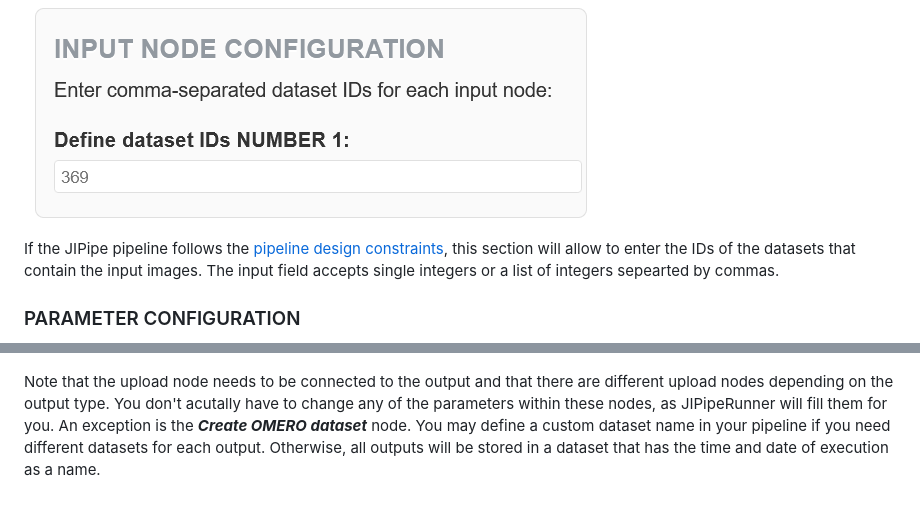
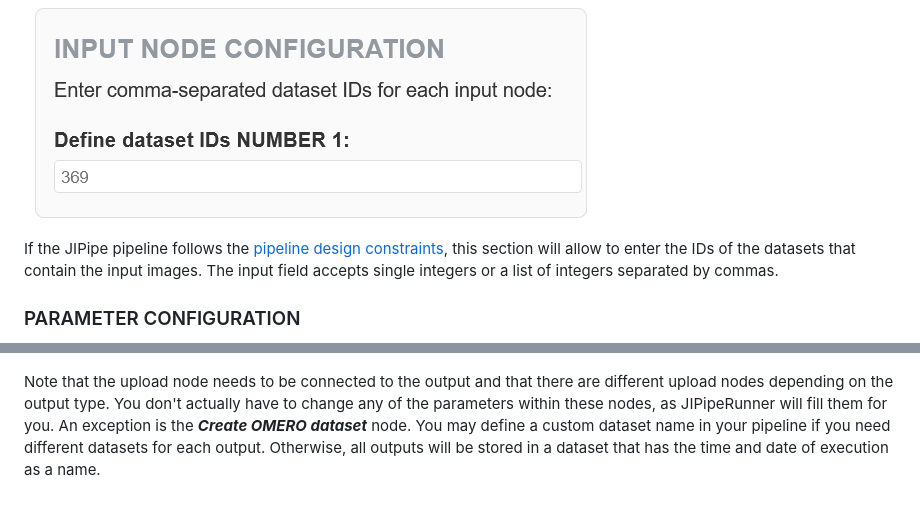
Before and after one commit to MariusWank/OMERO_JIPipe_Plugin, a Markdown page: README.md, 2 parts joined by grey strips. GitHub-like rendering.

```diff
--- a/README.md
+++ b/README.md
@@ -86,7 +86,7 @@ In this section you will find an overview of the nodes detected in the associate
 
 ![Input node config section](./assets/images/InputNodeConfigSection.png)
 
-If the JIPipe pipeline follows the [pipeline design constraints](#pipeline-design-constraints), this section will allow to enter the IDs of the datasets that contain the input images. The input field accepts single integers or a list of integers sepearted by commas.
+If the JIPipe pipeline follows the [pipeline design constraints](#pipeline-design-constraints), this section will allow to enter the IDs of the datasets that contain the input images. The input field accepts single integers or a list of integers separated by commas.
 
 ### PARAMETER CONFIGURATION
 
@@ -131,4 +131,4 @@ When executed, JIPipeRunner will automatically create a new project within the O
   <img src="./assets/images/OutputStructure.png" style="height:300px"/>
 </p>
 
-Note that the upload node needs to be connected to the output and that there are different upload nodes depending on the output type. You don't acutally have to change any of the parameters within these nodes, as JIPipeRunner will fill them for you. An exception is the ***Create OMERO dataset*** node. You may define a custom dataset name in your pipeline if you need different datasets for each output. Otherwise, all outputs will be stored in a dataset that has the time and date of execution as a name.
+Note that the upload node needs to be connected to the output and that there are different upload nodes depending on the output type. You don't actually have to change any of the parameters within these nodes, as JIPipeRunner will fill them for you. An exception is the ***Create OMERO dataset*** node. You may define a custom dataset name in your pipeline if you need different datasets for each output. Otherwise, all outputs will be stored in a dataset that has the time and date of execution as a name.
```
Also changed, not shown: other parts of README.md (+3 -3 lines).
